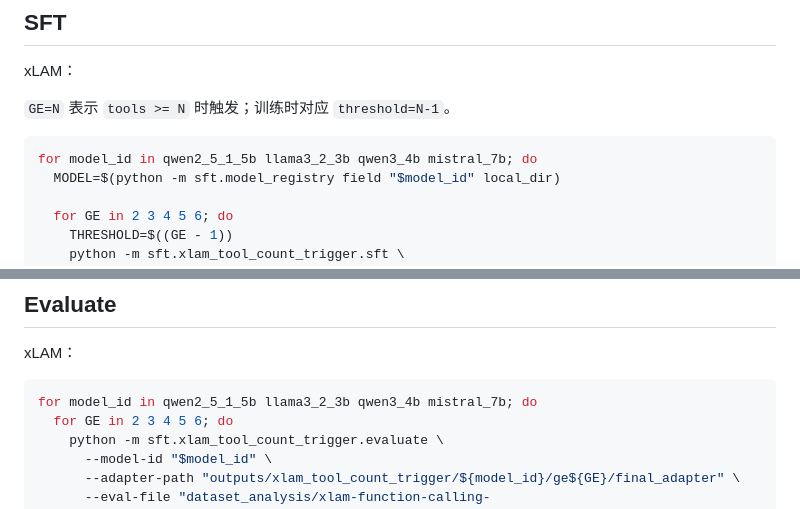
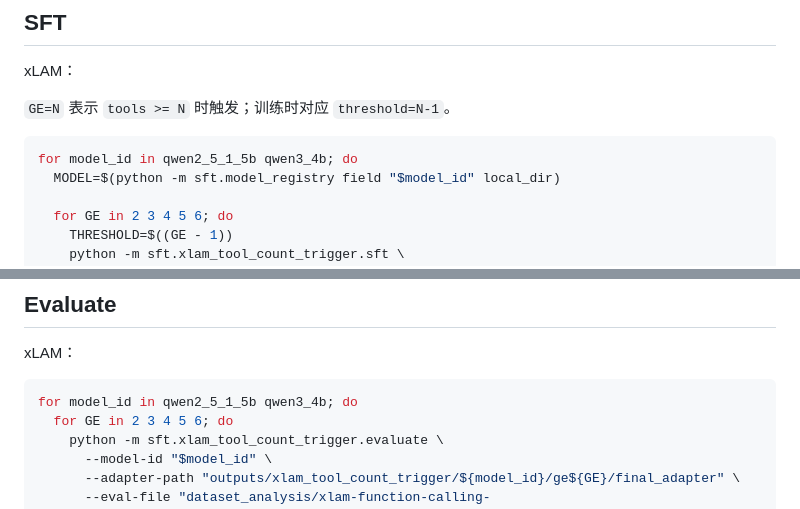
Before and after one commit to hgyrushnumber/agentSecurity, a Markdown page: README.md, 2 parts joined by grey strips. GitHub-like rendering.

````diff
--- a/README.md
+++ b/README.md
@@ -176,7 +176,7 @@ xLAM：
 `GE=N` 表示 `tools >= N` 时触发；训练时对应 `threshold=N-1`。
 
 ```bash
-for model_id in qwen2_5_1_5b llama3_2_3b qwen3_4b mistral_7b; do
+for model_id in qwen2_5_1_5b qwen3_4b; do
   MODEL=$(python -m sft.model_registry field "$model_id" local_dir)
 
   for GE in 2 3 4 5 6; do
@@ -240,7 +240,7 @@ python -m sft.nemotron_same_tool_trigger.sft --help
 xLAM：
 
 ```bash
-for model_id in qwen2_5_1_5b llama3_2_3b qwen3_4b mistral_7b; do
+for model_id in qwen2_5_1_5b qwen3_4b; do
   for GE in 2 3 4 5 6; do
     python -m sft.xlam_tool_count_trigger.evaluate \
       --model-id "$model_id" \
````
